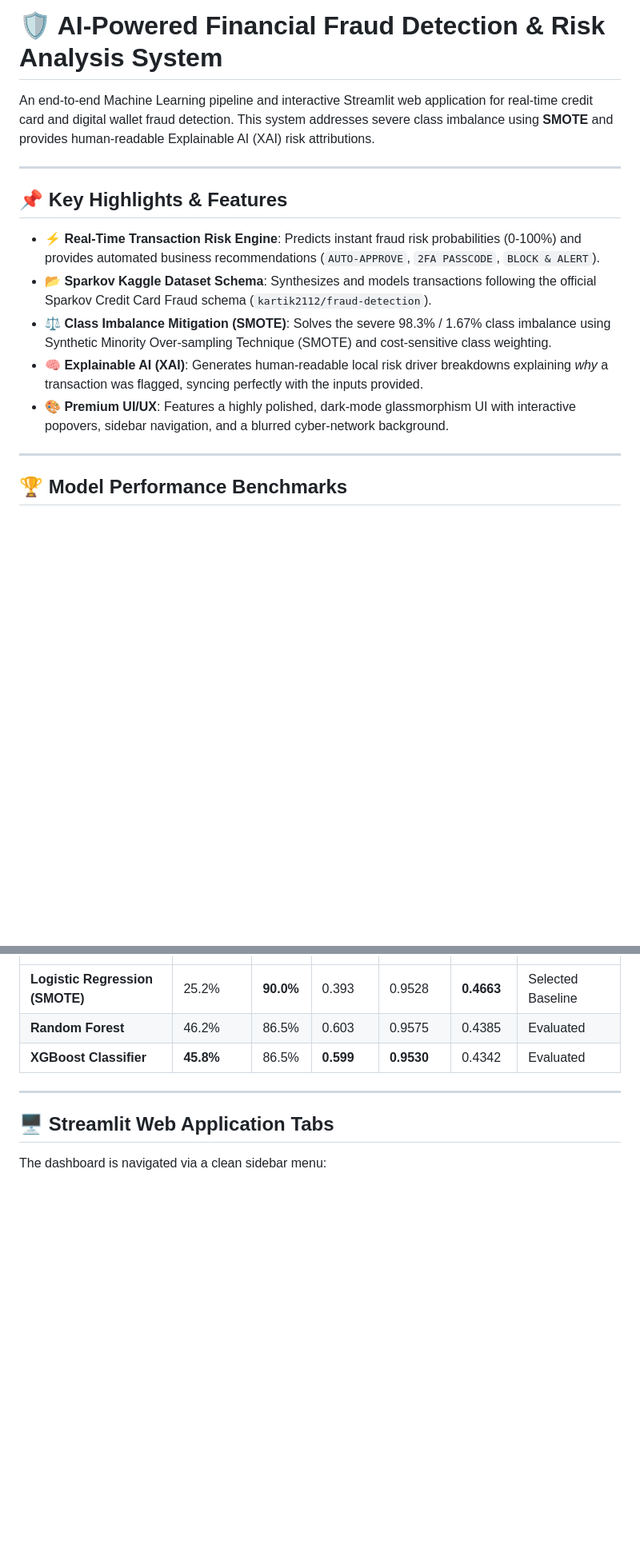
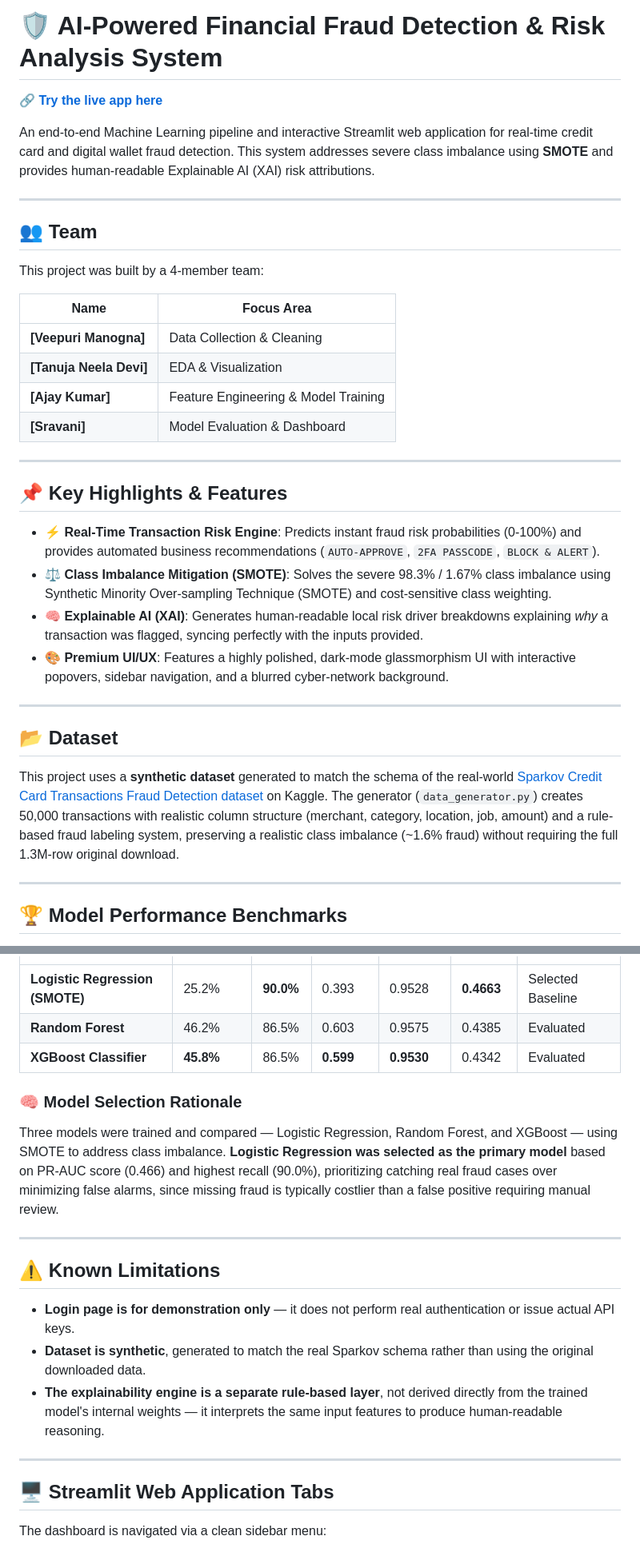
Before and after one commit to veepurimanogna-ctrl/ai-financial-fraud-detection, a Markdown page: README.md, 2 parts joined by grey strips. Shown at 80% size. Rendered like a GitHub page; blank space fills up the shorter version.

Commit message:
Docs: Added Team section, Known Limitations, Dataset disclosure, Setup instructions, and Live App Link

```diff
--- a/README.md
+++ b/README.md
@@ -1,16 +1,41 @@
 # 🛡️ AI-Powered Financial Fraud Detection & Risk Analysis System
 
+🔗 **[Try the live app here](https://ai-financial-fraud-detection-vrmx4fnmax9yyq6cdptyik.streamlit.app/)**
+
 An end-to-end Machine Learning pipeline and interactive Streamlit web application for real-time credit card and digital wallet fraud detection. This system addresses severe class imbalance using **SMOTE** and provides human-readable Explainable AI (XAI) risk attributions.
+
+---
+
+## 👥 Team
+
+This project was built by a 4-member team:
+
+| Name | Focus Area |
+|------|------------|
+| **[Veepuri Manogna]** | Data Collection & Cleaning |
+| **[Tanuja Neela Devi]** | EDA & Visualization |
+| **[Ajay Kumar]** | Feature Engineering & Model Training |
+| **[Sravani]** | Model Evaluation & Dashboard |
 
 ---
 
 ## 📌 Key Highlights & Features
 
 - **⚡ Real-Time Transaction Risk Engine**: Predicts instant fraud risk probabilities (0-100%) and provides automated business recommendations (`AUTO-APPROVE`, `2FA PASSCODE`, `BLOCK & ALERT`).
-- **📂 Sparkov Kaggle Dataset Schema**: Synthesizes and models transactions following the official Sparkov Credit Card Fraud schema (`kartik2112/fraud-detection`).
 - **⚖️ Class Imbalance Mitigation (SMOTE)**: Solves the severe 98.3% / 1.67% class imbalance using Synthetic Minority Over-sampling Technique (SMOTE) and cost-sensitive class weighting.
 - **🧠 Explainable AI (XAI)**: Generates human-readable local risk driver breakdowns explaining *why* a transaction was flagged, syncing perfectly with the inputs provided.
 - **🎨 Premium UI/UX**: Features a highly polished, dark-mode glassmorphism UI with interactive popovers, sidebar navigation, and a blurred cyber-network background.
+
+---
+
+## 📂 Dataset
+
+This project uses a **synthetic dataset** generated to match the schema of the real-world
+[Sparkov Credit Card Transactions Fraud Detection dataset](https://www.kaggle.com/datasets/kartik2112/fraud-detection)
+on Kaggle. The generator (`data_generator.py`) creates 50,000 transactions with realistic
+column structure (merchant, category, location, job, amount) and a rule-based fraud labeling
+system, preserving a realistic class imbalance (~1.6% fraud) without requiring the full
+1.3M-row original download.
 
 ---
 
@@ -23,6 +48,26 @@ Models evaluated on a 20% stratified test set (10,000 transactions) using **PR-A
 | **Logistic Regression (SMOTE)** | 25.2% | **90.0%** | 0.393 | 0.9528 | **0.4663** | Selected Baseline |
 | **Random Forest** | 46.2% | 86.5% | 0.603 | 0.9575 | 0.4385 | Evaluated |
 | **XGBoost Classifier** | **45.8%** | 86.5% | **0.599** | **0.9530** | 0.4342 | Evaluated |
+
+### 🧠 Model Selection Rationale
+
+Three models were trained and compared — Logistic Regression, Random Forest, and XGBoost —
+using SMOTE to address class imbalance. **Logistic Regression was selected as the primary
+model** based on PR-AUC score (0.466) and highest recall (90.0%), prioritizing catching real
+fraud cases over minimizing false alarms, since missing fraud is typically costlier than a
+false positive requiring manual review.
+
+---
+
+## ⚠️ Known Limitations
+
+- **Login page is for demonstration only** — it does not perform real authentication or
+  issue actual API keys.
+- **Dataset is synthetic**, generated to match the real Sparkov schema rather than using
+  the original downloaded data.
+- **The explainability engine is a separate rule-based layer**, not derived directly from
+  the trained model's internal weights — it interprets the same input features to produce
+  human-readable reasoning.
 
 ---
 
```
Also changed, not shown: other parts of README.md (+3 -11 lines).
